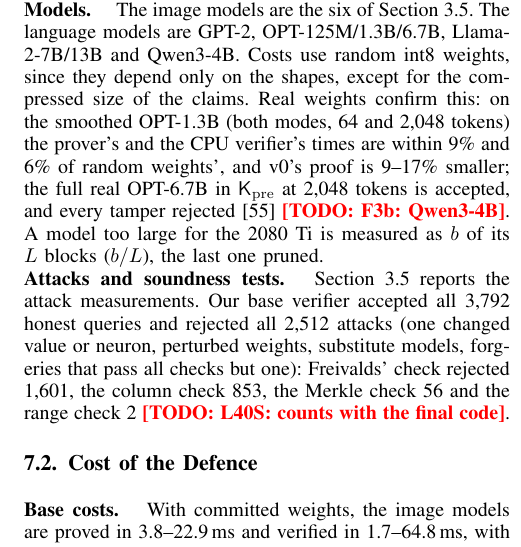
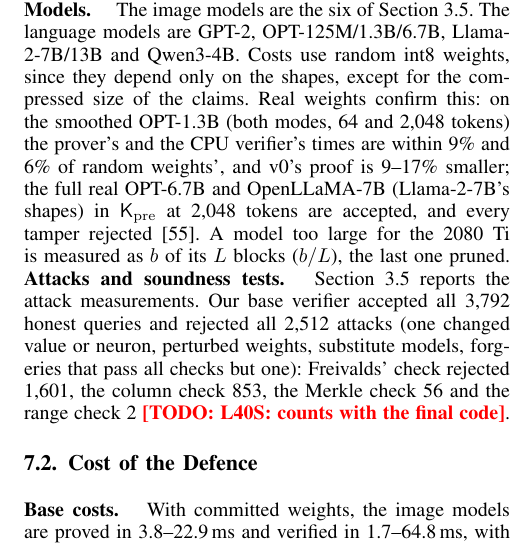
Before and after one commit to flikhamud45/amina-project, a LaTeX paper (paper_sp2027/main.tex, which reads paper_sp2027/sections/evaluation.tex): part of one column of page 10 of 18, cut so that both start at the same text. Compiled offline with pdfLaTeX.

Commit message:
Paper: the full real OpenLLaMA-7B (Llama-2-7B's shapes, main recipe) in Kpre at 2,048 tokens replaces the F3b todos (accepted, tampers rejected; 5.35 GB, 21.0 s)
Co-Authored-By: Claude Opus 5.5 <noreply@anthropic.com>
Claude-Session: https://claude.ai/code/session_01W5NgLKT1QCqgGFr9Qj9aRg

```diff
--- a/paper_sp2027/sections/evaluation.tex
+++ b/paper_sp2027/sections/evaluation.tex
@@ -56,8 +56,8 @@
 depend only on the shapes, except for the compressed size of the claims. Real weights confirm
 this: on the smoothed OPT-1.3B (both modes, 64 and 2{,}048 tokens) the prover's and the CPU
 verifier's times are within 9\% and 6\% of random weights', and v0's proof is 9--17\% smaller;
-the full real OPT-6.7B in $\Kpre$ at 2{,}048 tokens is accepted, and every tamper
-rejected~\cite{fullversion} \todo{F3b: Qwen3-4B}. A model too large for the 2080~Ti is measured
+the full real OPT-6.7B and OpenLLaMA-7B (Llama-2-7B's shapes) in $\Kpre$ at 2{,}048 tokens are
+accepted, and every tamper rejected~\cite{fullversion}. A model too large for the 2080~Ti is measured
 as $b$ of its $L$ blocks ($b/L$), the last one pruned.
 
 \para{Attacks and soundness tests.} Section~\ref{sec:break} reports the attack measurements. Our
```
Also changed, not shown: paper_sp2027/sections/ext_discussion.tex (+3 -1 lines).
